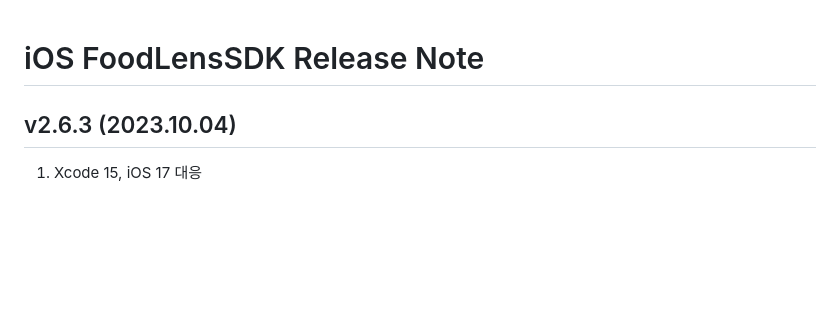
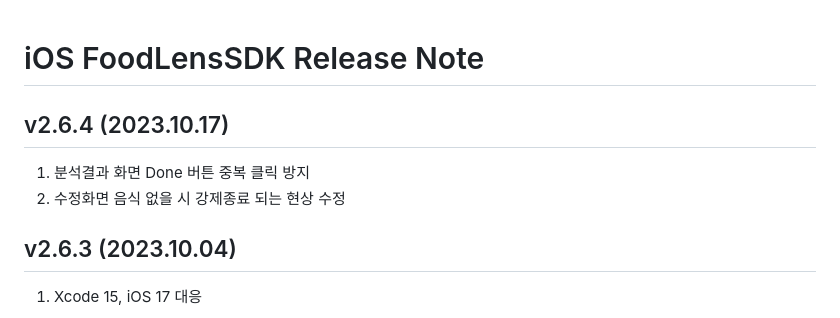
Before and after one commit to doinglab/FoodLensSDK, a Markdown page: IOS/ReleaseNote.md, the part around the change. Rendered like a GitHub page; blank space fills up the shorter version.

```diff
--- a/IOS/ReleaseNote.md
+++ b/IOS/ReleaseNote.md
@@ -1,4 +1,8 @@
 # iOS FoodLensSDK Release Note
+## v2.6.4 (2023.10.17)
+1. 분석결과 화면 Done 버튼 중복 클릭 방지
+2. 수정화면 음식 없을 시 강제종료 되는 현상 수정
+
 ## v2.6.3 (2023.10.04)
 1. Xcode 15, iOS 17 대응
 
```
